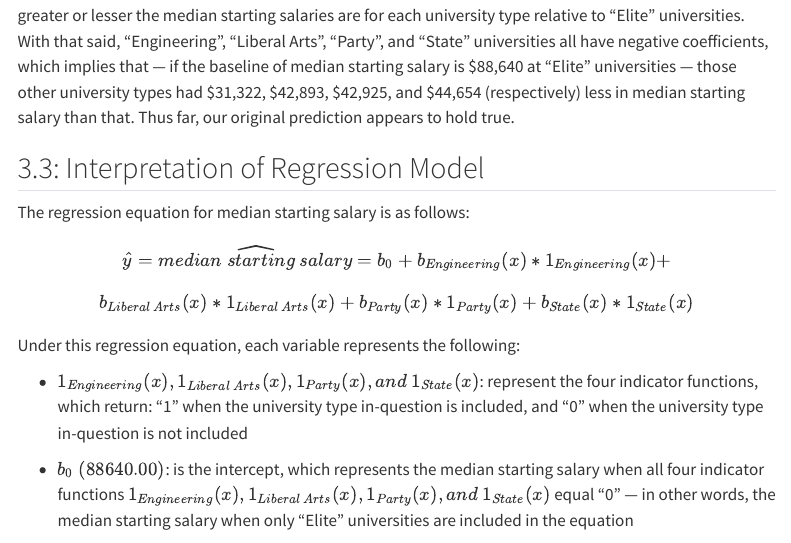
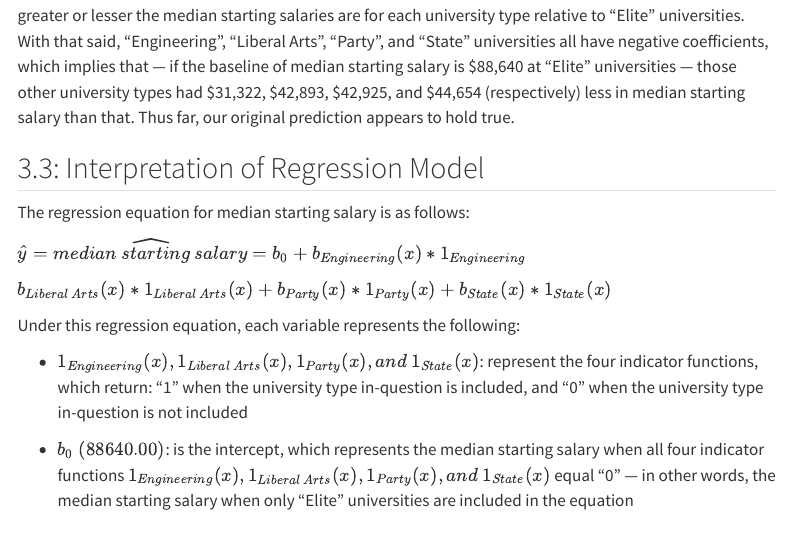
Before and after one commit to sophiegabriellesmith/SOC233, a Quarto document (Final Project.qmd): the page in a window 1100 px wide, from 3180 px down. Rendered offline with R 4.5, knitr and Pandoc in place of Quarto, with nearby package versions; some code elsewhere in the file could not run offline; menus at the side of the page are left out; column names are cleaned by a stand-in for the janitor package.

Commit message:
Re-Uploaded due to Issues with LaTeX Math

```diff
--- a/Final Project.qmd
+++ b/Final Project.qmd
@@ -200,13 +200,9 @@ In Table 4, "Elite" universities serve as the reference category. Thus, the coef
 
 The regression equation for median starting salary is as follows:
 
-$$
-\widehat{y} = \widehat{median~starting~salary} = b_{0}  + b_{Engineering}(x) ∗ 1_{Engineering}(x) +
-$$
+$\widehat{y} = \widehat{median~starting~salary} = b_{0}  + b_{Engineering}(x) ∗ 1_{Engineering}$
 
-$$
- b_{Liberal~Arts}(x) ∗ 1_{Liberal~Arts}(x) + b_{Party}(x) ∗ 1_{Party}(x) + b_{State}(x) ∗ 1_{State}(x)
-$$
+$b_{Liberal~Arts}(x) ∗ 1_{Liberal~Arts}(x) + b_{Party}(x) ∗ 1_{Party}(x) + b_{State}(x) ∗ 1_{State}(x)$
 
 Under this regression equation, each variable represents the following:
 
```
Also changed, not shown: Final Project.html.
